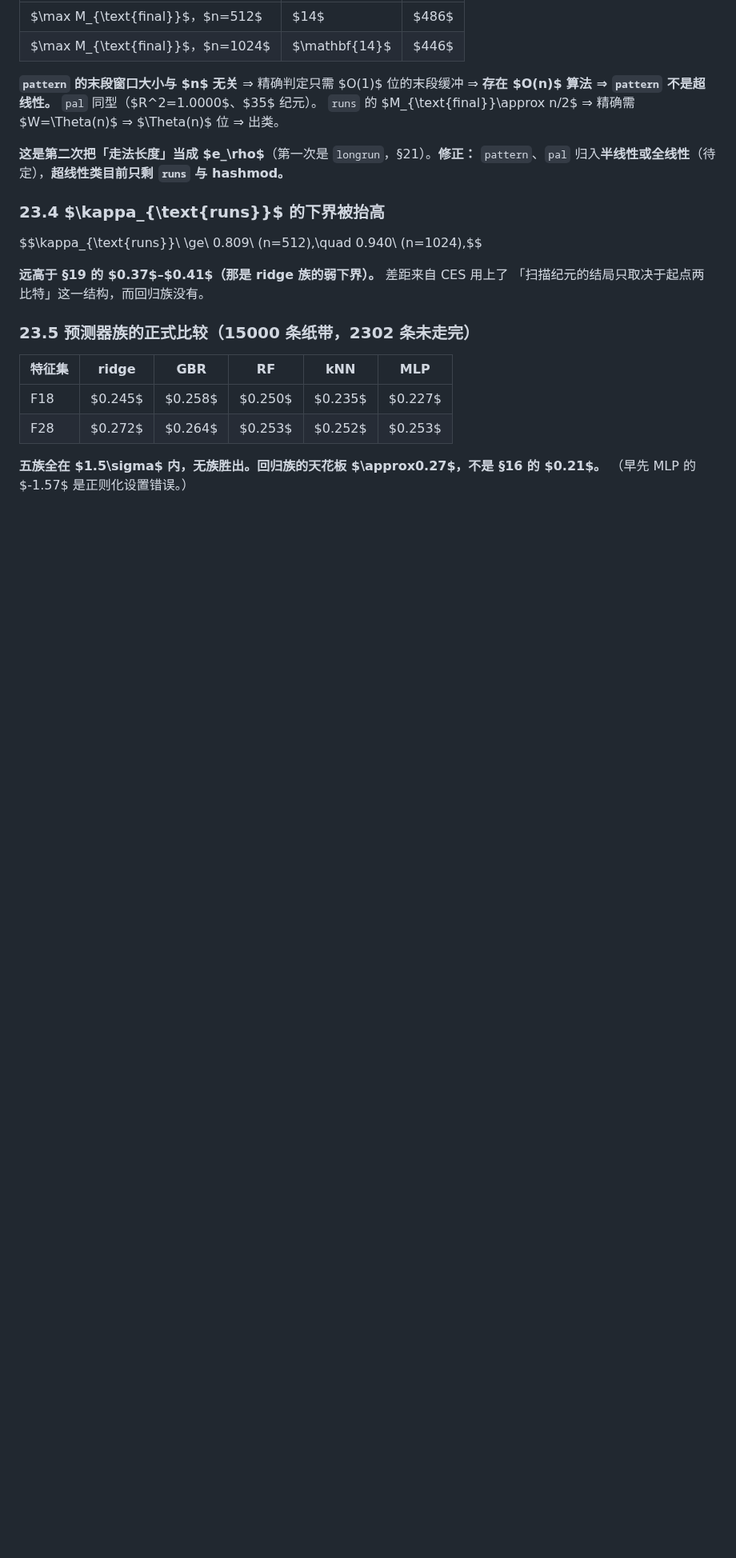
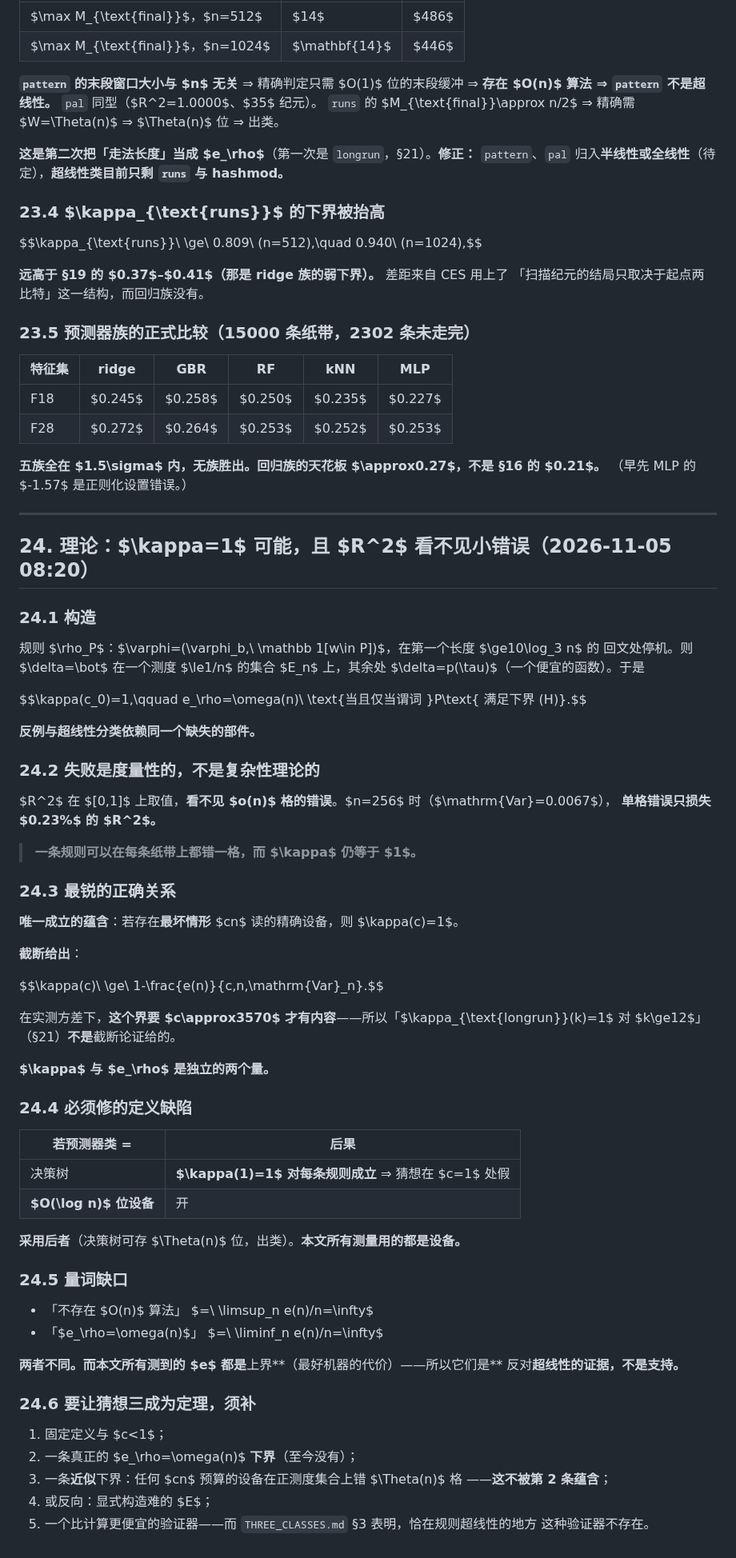
Before and after one commit to peuaza/triangular-window-walk, a Markdown page: KAPPA_MEASURED.md, the part around the change. Shown at 80% size. GitHub-like rendering; blank space fills up the shorter version.

Commit message:
theory: kappa=1 possible; R2 blind to o(n) errors; definitional fix to O(log n) devices

```diff
--- a/KAPPA_MEASURED.md
+++ b/KAPPA_MEASURED.md
@@ -773,3 +773,64 @@ $$\kappa_{\text{runs}}\ \ge\ 0.809\ (n=512),\quad 0.940\ (n=1024),$$
 
 **五族全在 $1.5\sigma$ 内，无族胜出。回归族的天花板 $\approx0.27$，不是 §16 的 $0.21$。**
 （早先 MLP 的 $-1.57$ 是正则化设置错误。）
+
+---
+
+## 24. 理论：$\kappa=1$ 可能，且 $R^2$ 看不见小错误（2026-11-05 08:20）
+
+### 24.1 构造
+
+规则 $\rho_P$：$\varphi=(\varphi_b,\ \mathbb 1[w\in P])$，在第一个长度 $\ge10\log_3 n$ 的
+回文处停机。则 $\delta=\bot$ 在一个测度 $\le1/n$ 的集合 $E_n$ 上，其余处
+$\delta=p(\tau)$（一个便宜的函数）。于是
+
+$$\kappa(c_0)=1,\qquad e_\rho=\omega(n)\ \text{当且仅当谓词 }P\text{ 满足下界 (H)}.$$
+
+**反例与超线性分类依赖同一个缺失的部件。**
+
+### 24.2 失败是度量性的，不是复杂性理论的
+
+$R^2$ 在 $[0,1]$ 上取值，**看不见 $o(n)$ 格的错误**。$n=256$ 时（$\mathrm{Var}=0.0067$），
+**单格错误只损失 $0.23\%$ 的 $R^2$。**
+
+> **一条规则可以在每条纸带上都错一格，而 $\kappa$ 仍等于 $1$。**
+
+### 24.3 最锐的正确关系
+
+**唯一成立的蕴含**：若存在**最坏情形** $cn$ 读的精确设备，则 $\kappa(c)=1$。
+
+**截断给出**：
+
+$$\kappa(c)\ \ge\ 1-\frac{e(n)}{c\,n\,\mathrm{Var}_n}.$$
+
+在实测方差下，**这个界要 $c\approx3570$ 才有内容**——所以「$\kappa_{\text{longrun}}(k)=1$
+对 $k\ge12$」（§21）**不是**截断论证给的。
+
+**$\kappa$ 与 $e_\rho$ 是独立的两个量。**
+
+### 24.4 必须修的定义缺陷
+
+| 若预测器类 = | 后果 |
+|---|---|
+| 决策树 | **$\kappa(1)=1$ 对每条规则成立** ⇒ 猜想在 $c=1$ 处假 |
+| **$O(\log n)$ 位设备** | 开 |
+
+**采用后者**（决策树可存 $\Theta(n)$ 位，出类）。**本文所有测量用的都是设备。**
+
+### 24.5 量词缺口
+
+- 「不存在 $O(n)$ 算法」 $=\ \limsup_n e(n)/n=\infty$
+- 「$e_\rho=\omega(n)$」 $=\ \liminf_n e(n)/n=\infty$
+
+**两者不同。而本文所有测到的 $e$ 都是**上界**（最好机器的代价）——所以它们是**
+反对**超线性的证据，不是支持。**
+
+### 24.6 要让猜想三成为定理，须补
+
+1. 固定定义与 $c<1$；
+2. 一条真正的 $e_\rho=\omega(n)$ **下界**（至今没有）；
+3. 一条**近似**下界：任何 $cn$ 预算的设备在正测度集合上错 $\Theta(n)$ 格
+   ——**这不被第 2 条蕴含**；
+4. 或反向：显式构造难的 $E$；
+5. 一个比计算更便宜的验证器——而 `THREE_CLASSES.md` §3 表明，恰在规则超线性的地方
+   这种验证器不存在。
```
